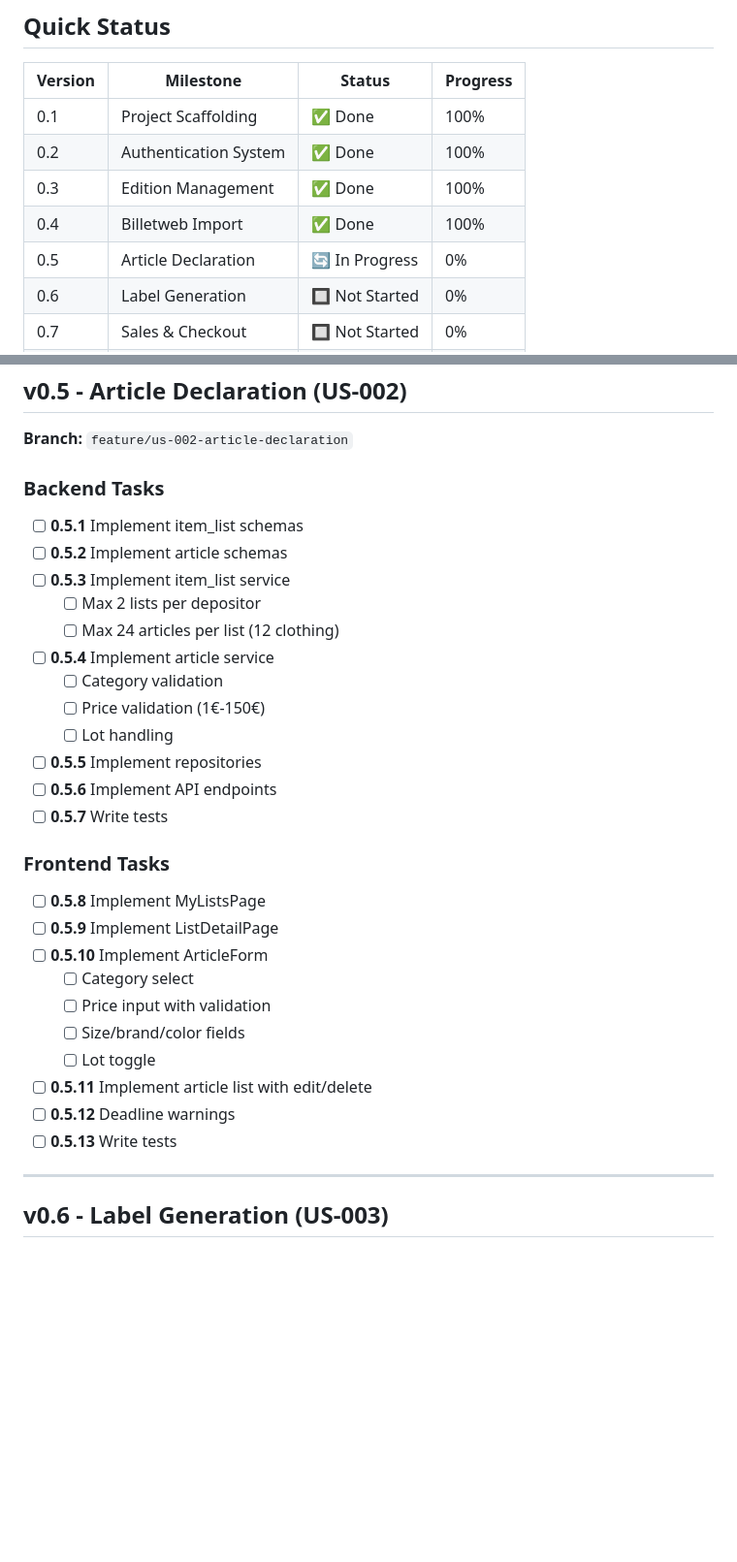
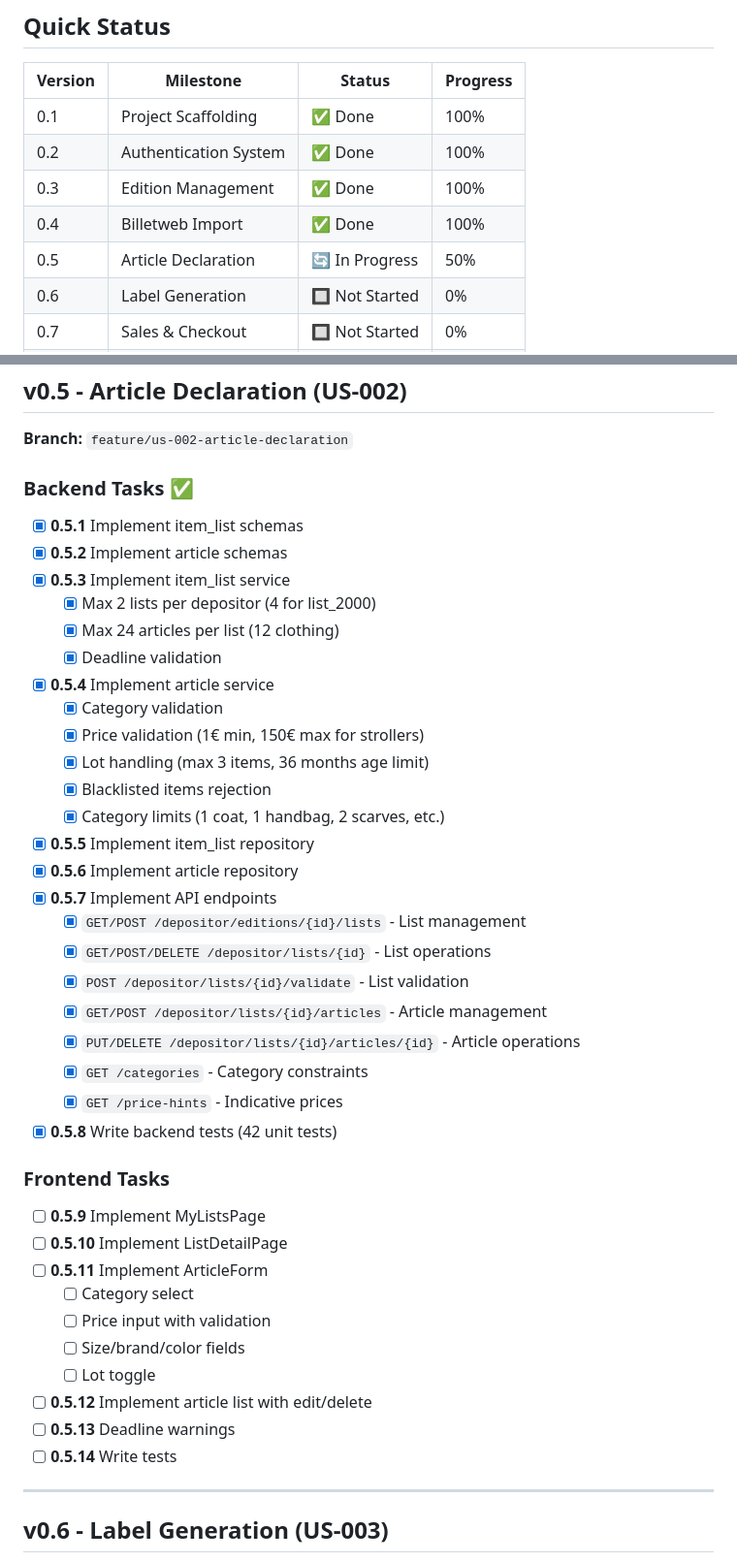
Before and after one commit to ALPE-Plaisance-du-Touch/Gestionnaire-de-Bourse-ALPE, a Markdown page: DEVELOPMENT.md, 2 parts joined by grey strips. Shown at 97% size. Rendered like a GitHub page; blank space fills up the shorter version.

Commit message:
docs(US-002): update DEVELOPMENT.md with backend progress
Mark backend tasks 0.5.1-0.5.8 as complete (50% progress).
All services, repositories, endpoints and unit tests implemented.

🤖 Generated with [Claude Code](https://claude.com/claude-code)

Co-Authored-By: Claude Opus 4.5 <noreply@anthropic.com>

```diff
--- a/DEVELOPMENT.md
+++ b/DEVELOPMENT.md
@@ -18,7 +18,7 @@ Each functional milestone increments the minor version (0.1 → 0.2 → ... →
 | 0.2 | Authentication System | ✅ Done | 100% |
 | 0.3 | Edition Management | ✅ Done | 100% |
 | 0.4 | Billetweb Import | ✅ Done | 100% |
-| 0.5 | Article Declaration | 🔄 In Progress | 0% |
+| 0.5 | Article Declaration | 🔄 In Progress | 50% |
 | 0.6 | Label Generation | 🔲 Not Started | 0% |
 | 0.7 | Sales & Checkout | 🔲 Not Started | 0% |
 | 0.8 | Payout Calculation | 🔲 Not Started | 0% |
@@ -195,31 +195,42 @@ Each functional milestone increments the minor version (0.1 → 0.2 → ... →
 
 **Branch:** `feature/us-002-article-declaration`
 
-### Backend Tasks
-- [ ] **0.5.1** Implement item_list schemas
-- [ ] **0.5.2** Implement article schemas
-- [ ] **0.5.3** Implement item_list service
-  - [ ] Max 2 lists per depositor
-  - [ ] Max 24 articles per list (12 clothing)
-- [ ] **0.5.4** Implement article service
-  - [ ] Category validation
-  - [ ] Price validation (1€-150€)
-  - [ ] Lot handling
-- [ ] **0.5.5** Implement repositories
-- [ ] **0.5.6** Implement API endpoints
-- [ ] **0.5.7** Write tests
+### Backend Tasks ✅
+- [x] **0.5.1** Implement item_list schemas
+- [x] **0.5.2** Implement article schemas
+- [x] **0.5.3** Implement item_list service
+  - [x] Max 2 lists per depositor (4 for list_2000)
+  - [x] Max 24 articles per list (12 clothing)
+  - [x] Deadline validation
+- [x] **0.5.4** Implement article service
+  - [x] Category validation
+  - [x] Price validation (1€ min, 150€ max for strollers)
+  - [x] Lot handling (max 3 items, 36 months age limit)
+  - [x] Blacklisted items rejection
+  - [x] Category limits (1 coat, 1 handbag, 2 scarves, etc.)
+- [x] **0.5.5** Implement item_list repository
+- [x] **0.5.6** Implement article repository
+- [x] **0.5.7** Implement API endpoints
+  - [x] `GET/POST /depositor/editions/{id}/lists` - List management
+  - [x] `GET/POST/DELETE /depositor/lists/{id}` - List operations
+  - [x] `POST /depositor/lists/{id}/validate` - List validation
+  - [x] `GET/POST /depositor/lists/{id}/articles` - Article management
+  - [x] `PUT/DELETE /depositor/lists/{id}/articles/{id}` - Article operations
+  - [x] `GET /categories` - Category constraints
+  - [x] `GET /price-hints` - Indicative prices
+- [x] **0.5.8** Write backend tests (42 unit tests)
 
 ### Frontend Tasks
-- [ ] **0.5.8** Implement MyListsPage
-- [ ] **0.5.9** Implement ListDetailPage
-- [ ] **0.5.10** Implement ArticleForm
+- [ ] **0.5.9** Implement MyListsPage
+- [ ] **0.5.10** Implement ListDetailPage
+- [ ] **0.5.11** Implement ArticleForm
   - [ ] Category select
   - [ ] Price input with validation
   - [ ] Size/brand/color fields
   - [ ] Lot toggle
-- [ ] **0.5.11** Implement article list with edit/delete
-- [ ] **0.5.12** Deadline warnings
-- [ ] **0.5.13** Write tests
+- [ ] **0.5.12** Implement article list with edit/delete
+- [ ] **0.5.13** Deadline warnings
+- [ ] **0.5.14** Write tests
 
 ---
 
```
